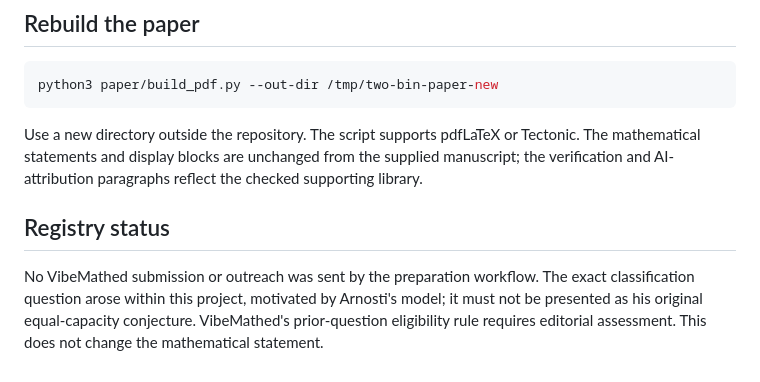
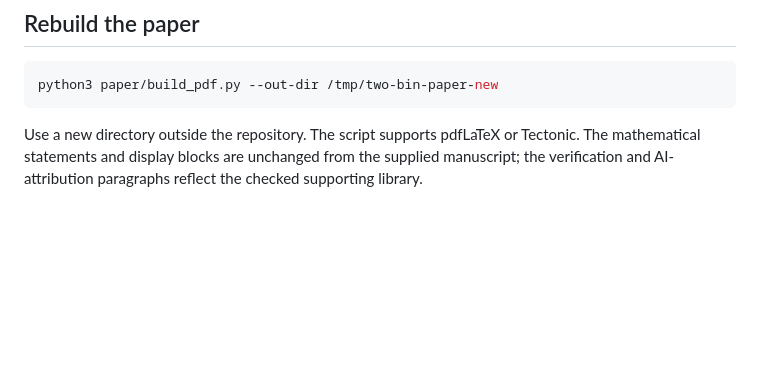
Before and after one commit to matthewprotti/two-bin-greedy-matching, a Markdown page: README.md, the part around the change. Rendered like a GitHub page; blank space fills up the shorter version.

````diff
--- a/README.md
+++ b/README.md
@@ -54,7 +54,3 @@ python3 paper/build_pdf.py --out-dir /tmp/two-bin-paper-new
 ```
 
 Use a new directory outside the repository. The script supports pdfLaTeX or Tectonic. The mathematical statements and display blocks are unchanged from the supplied manuscript; the verification and AI-attribution paragraphs reflect the checked supporting library.
-
-## Registry status
-
-No VibeMathed submission or outreach was sent by the preparation workflow. The exact classification question arose within this project, motivated by Arnosti's model; it must not be presented as his original equal-capacity conjecture. VibeMathed's prior-question eligibility rule requires editorial assessment. This does not change the mathematical statement.
````
